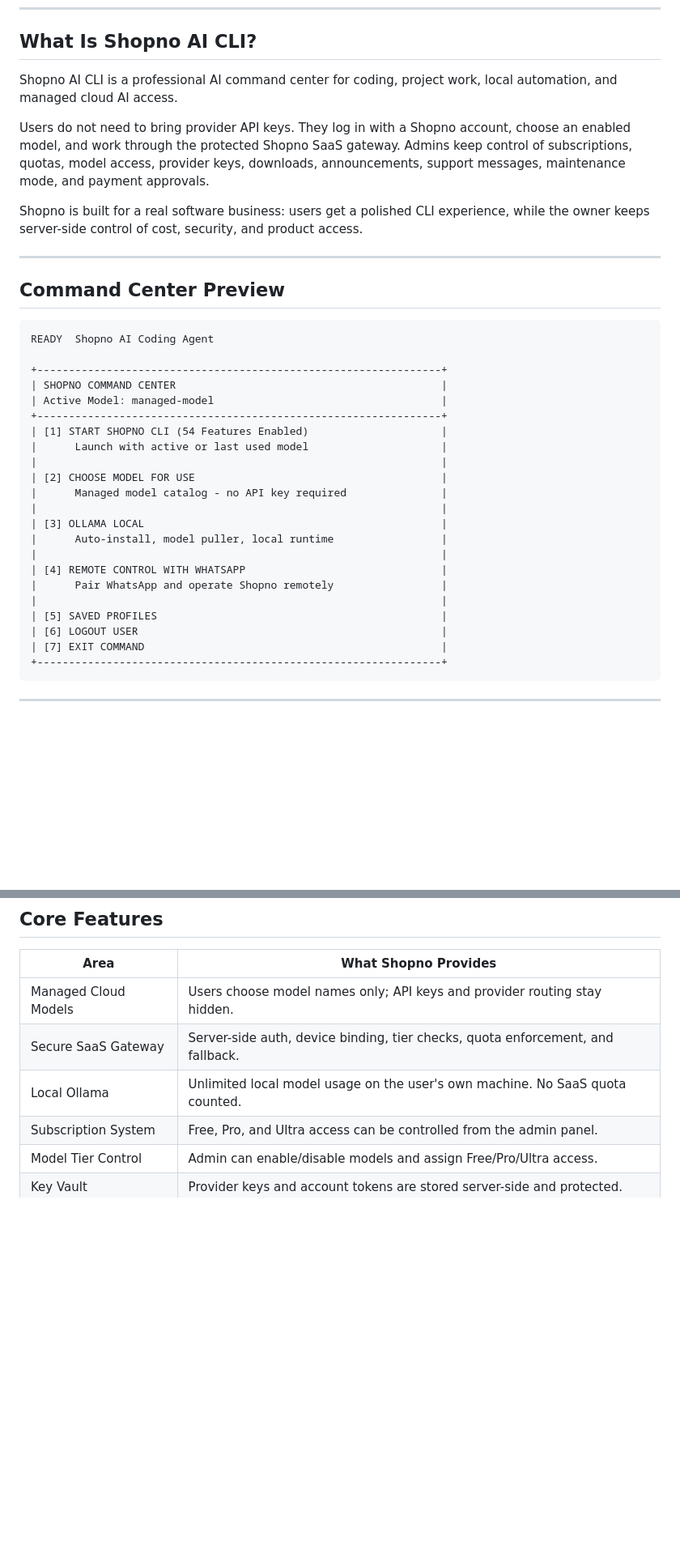
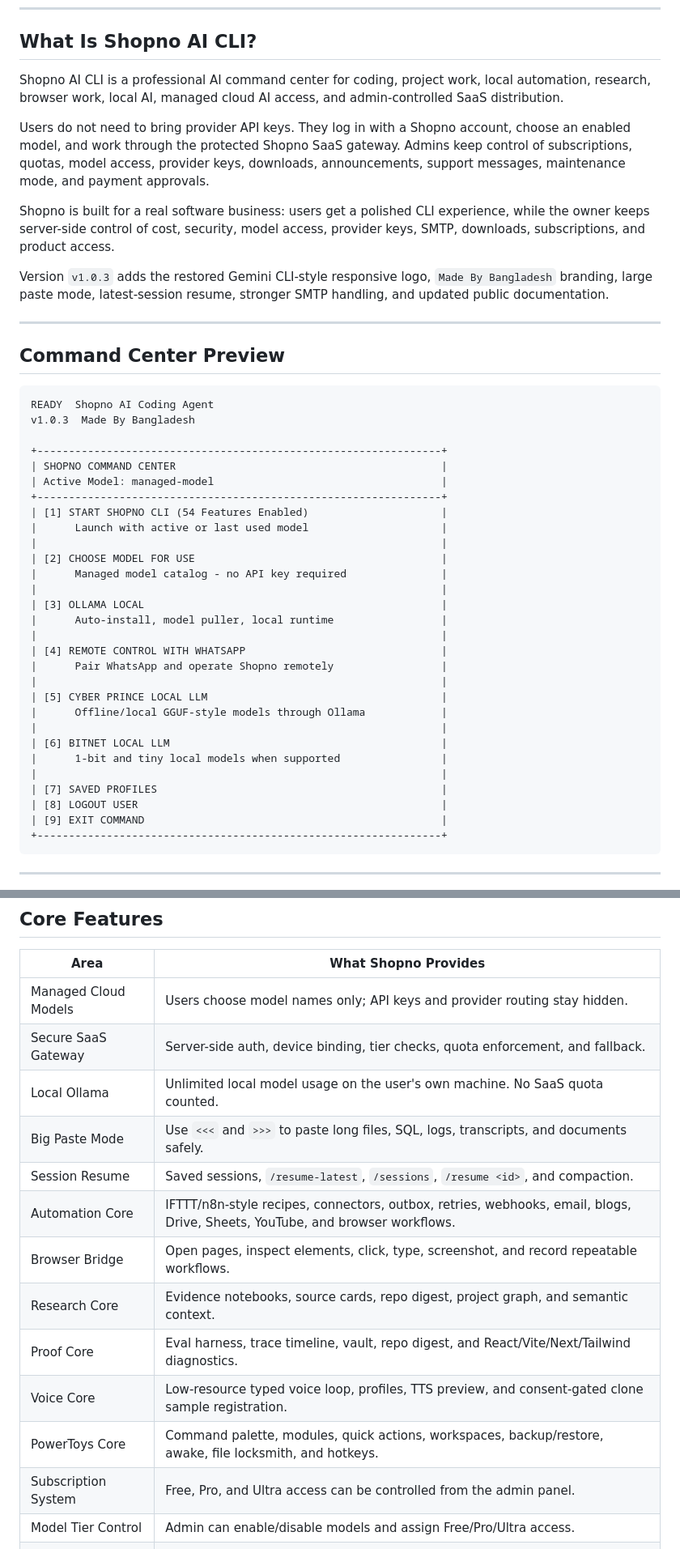
Before and after one commit to CyberPrince-Alien/Shopno-AI, a Markdown page: README.md, 2 parts joined by grey strips. Shown at 81% size. GitHub-like rendering; blank space fills up the shorter version.

````diff
--- a/README.md
+++ b/README.md
@@ -29,11 +31,13 @@
 
 ## What Is Shopno AI CLI?
 
-Shopno AI CLI is a professional AI command center for coding, project work, local automation, and managed cloud AI access.
+Shopno AI CLI is a professional AI command center for coding, project work, local automation, research, browser work, local AI, managed cloud AI access, and admin-controlled SaaS distribution.
 
 Users do not need to bring provider API keys. They log in with a Shopno account, choose an enabled model, and work through the protected Shopno SaaS gateway. Admins keep control of subscriptions, quotas, model access, provider keys, downloads, announcements, support messages, maintenance mode, and payment approvals.
 
-Shopno is built for a real software business: users get a polished CLI experience, while the owner keeps server-side control of cost, security, and product access.
+Shopno is built for a real software business: users get a polished CLI experience, while the owner keeps server-side control of cost, security, model access, provider keys, SMTP, downloads, subscriptions, and product access.
+
+Version `v1.0.3` adds the restored Gemini CLI-style responsive logo, `Made By Bangladesh` branding, large paste mode, latest-session resume, stronger SMTP handling, and updated public documentation.
 
 ---
 
@@ -41,6 +45,7 @@ Shopno is built for a real software business: users get a polished CLI experienc
 
 ```text
 READY  Shopno AI Coding Agent
+v1.0.3  Made By Bangladesh
 
 +----------------------------------------------------------------+
 | SHOPNO COMMAND CENTER                                          |
@@ -58,9 +63,15 @@ READY  Shopno AI Coding Agent
 | [4] REMOTE CONTROL WITH WHATSAPP                               |
 |      Pair WhatsApp and operate Shopno remotely                 |
 |                                                                |
-| [5] SAVED PROFILES                                             |
-| [6] LOGOUT USER                                                |
-| [7] EXIT COMMAND                                               |
+| [5] CYBER PRINCE LOCAL LLM                                     |
+|      Offline/local GGUF-style models through Ollama            |
+|                                                                |
+| [6] BITNET LOCAL LLM                                           |
+|      1-bit and tiny local models when supported                |
+|                                                                |
+| [7] SAVED PROFILES                                             |
+| [8] LOGOUT USER                                                |
+| [9] EXIT COMMAND                                               |
 +----------------------------------------------------------------+
 ```
 
@@ -73,6 +84,14 @@ READY  Shopno AI Coding Agent
 | Managed Cloud Models | Users choose model names only; API keys and provider routing stay hidden. |
 | Secure SaaS Gateway | Server-side auth, device binding, tier checks, quota enforcement, and fallback. |
 | Local Ollama | Unlimited local model usage on the user's own machine. No SaaS quota counted. |
+| Big Paste Mode | Use `<<<` and `>>>` to paste long files, SQL, logs, transcripts, and documents safely. |
+| Session Resume | Saved sessions, `/resume-latest`, `/sessions`, `/resume <id>`, and compaction. |
+| Automation Core | IFTTT/n8n-style recipes, connectors, outbox, retries, webhooks, email, blogs, Drive, Sheets, YouTube, and browser workflows. |
+| Browser Bridge | Open pages, inspect elements, click, type, screenshot, and record repeatable workflows. |
+| Research Core | Evidence notebooks, source cards, repo digest, project graph, and semantic context. |
+| Proof Core | Eval harness, trace timeline, vault, repo digest, and React/Vite/Next/Tailwind diagnostics. |
+| Voice Core | Low-resource typed voice loop, profiles, TTS preview, and consent-gated clone sample registration. |
+| PowerToys Core | Command palette, modules, quick actions, workspaces, backup/restore, awake, file locksmith, and hotkeys. |
 | Subscription System | Free, Pro, and Ultra access can be controlled from the admin panel. |
 | Model Tier Control | Admin can enable/disable models and assign Free/Pro/Ultra access. |
 | Key Vault | Provider keys and account tokens are stored server-side and protected. |
````
Also changed, not shown: other parts of README.md (+106 -18 lines).
